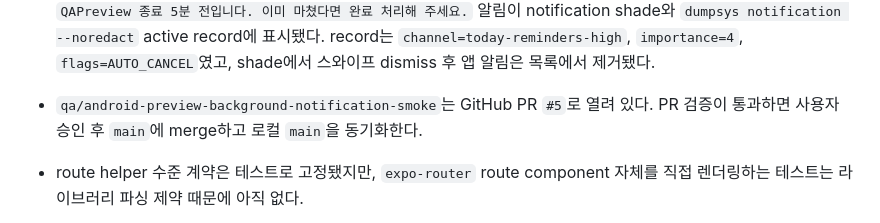
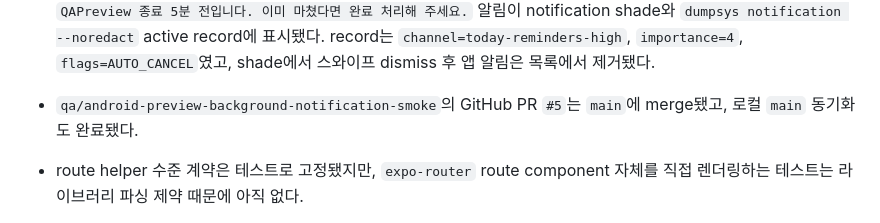
Before and after one commit to algum1737/familyProject, a Markdown page: docs/HANDOFF.md, the part around the change. Drawn GitHub-style.

Commit message:
docs: mark android preview smoke PR merged

```diff
--- a/docs/HANDOFF.md
+++ b/docs/HANDOFF.md
@@ -123,7 +123,7 @@
 - `Android Notification Reschedule Cancel Real Device QA`에서 빠른 일정 수정/삭제 중 reminder sync 경합을 발견했다. 수정 저장으로 새 `11:26:59` pending alarm이 만들어진 직후 삭제하면 UI에서는 일정이 사라져도 stale pending alarm이 남았다.
 - reminder sync는 이제 `createExpoReminderSyncQueue`로 직렬화되고, stale sync task는 side effect를 남기지 않는다. 수정 후 앱 재실행 기준 stale `e8129d9` alarm은 `alarm_cancelled`로 이동했고 active notification list에는 삭제된 일정 알림이 남지 않았다.
 - `Android Preview Background Notification Smoke` 계획은 completed로 이동했다. 최신 `main` 커밋 `20bb4de` 기준 EAS preview build `1476fcb4-843c-42df-adc5-6d8adb897921`를 생성했고, 실기기 `SM_S908N`에 preview standalone APK를 설치했다. `QAPreview` 일정 `16:19 - 16:30` 저장 후 Home/background 상태에서 `오늘 다 했니`, `QAPreview 종료 5분 전입니다. 이미 마쳤다면 완료 처리해 주세요.` 알림이 notification shade와 `dumpsys notification --noredact` active record에 표시됐다. record는 `channel=today-reminders-high`, `importance=4`, `flags=AUTO_CANCEL`였고, shade에서 스와이프 dismiss 후 앱 알림은 목록에서 제거됐다.
-- `qa/android-preview-background-notification-smoke`는 GitHub PR `#5`로 열려 있다. PR 검증이 통과하면 사용자 승인 후 `main`에 merge하고 로컬 `main`을 동기화한다.
+- `qa/android-preview-background-notification-smoke`의 GitHub PR `#5`는 `main`에 merge됐고, 로컬 `main` 동기화도 완료됐다.
 - route helper 수준 계약은 테스트로 고정됐지만, `expo-router` route component 자체를 직접 렌더링하는 테스트는 라이브러리 파싱 제약 때문에 아직 없다.
 - 원형 시간판은 시뮬레이터 기준 레이아웃을 한 번 더 정리했지만, 실제 픽셀 기준 스냅샷이나 시각 회귀 테스트는 아직 없다.
 - theme 프리셋은 palette/style contract 수준 테스트로는 고정됐지만, 실제 React Native 렌더 스냅샷이나 픽셀 기준 시각 회귀 테스트는 아직 없다.
```
